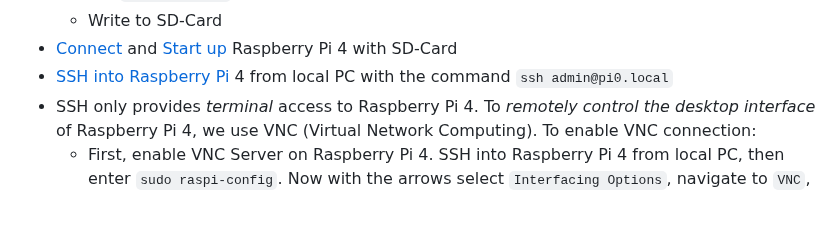
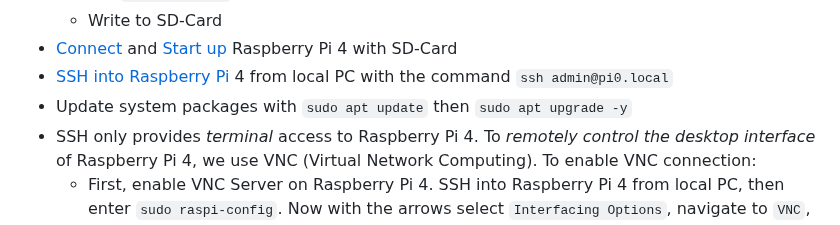
Before and after one commit to ccfrauasgr2/pet-detection, a Markdown page: docs/Group_2_SS23_ProjectReport.md, the part around the change. Drawn GitHub-style.

Commit message:
chore: added update pkg commands

```diff
--- a/docs/Group_2_SS23_ProjectReport.md
+++ b/docs/Group_2_SS23_ProjectReport.md
@@ -202,6 +202,7 @@ flowchart TD
   - Write to SD-Card
 - [Connect](https://projects.raspberrypi.org/en/projects/raspberry-pi-setting-up/3) and [Start up](https://projects.raspberrypi.org/en/projects/raspberry-pi-setting-up/4) Raspberry Pi 4 with SD-Card
 - [SSH into Raspberry Pi](https://www.makeuseof.com/how-to-ssh-into-raspberry-pi-remote/#:~:text=SSH%20Into%20Raspberry%20Pi%20From%20Windows&text=In%20the%20PuTTY%20dialog%2C%20select,the%20connection%20details%20in%20PuTTY.) 4 from local PC with the command `ssh admin@pi0.local`
+- Update system packages with `sudo apt update` then `sudo apt upgrade -y`
 - SSH only provides *terminal* access to Raspberry Pi 4. To *remotely control the desktop interface* of Raspberry Pi 4, we use VNC (Virtual Network Computing). To enable VNC connection:
   - First, enable VNC Server on Raspberry Pi 4. SSH into Raspberry Pi 4 from local PC, then enter `sudo raspi-config`. Now with the arrows select `Interfacing Options`, navigate to `VNC`, choose `Yes`, and select `Ok`.
   - Install [Real VNC Viewer](https://www.realvnc.com/en/connect/download/viewer/) on local PC
```
